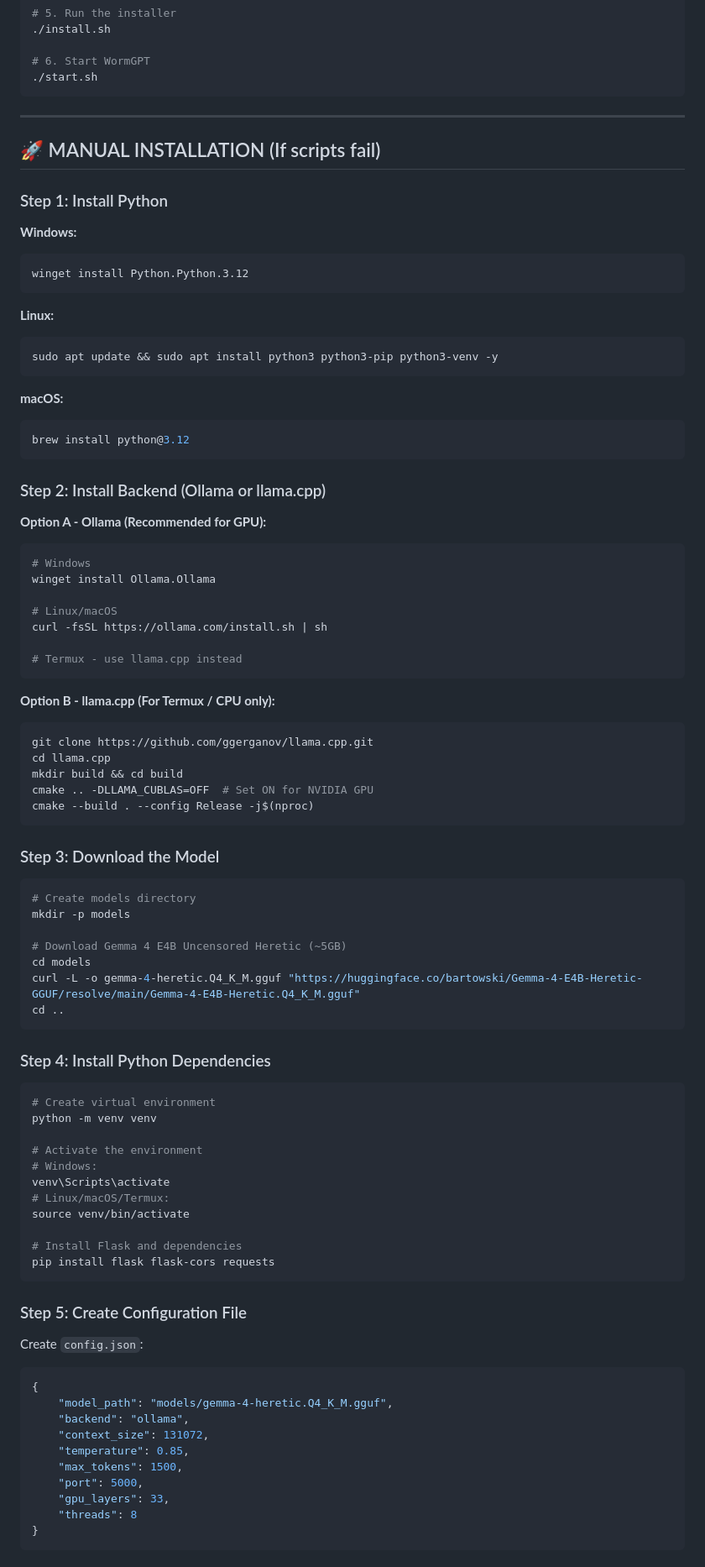
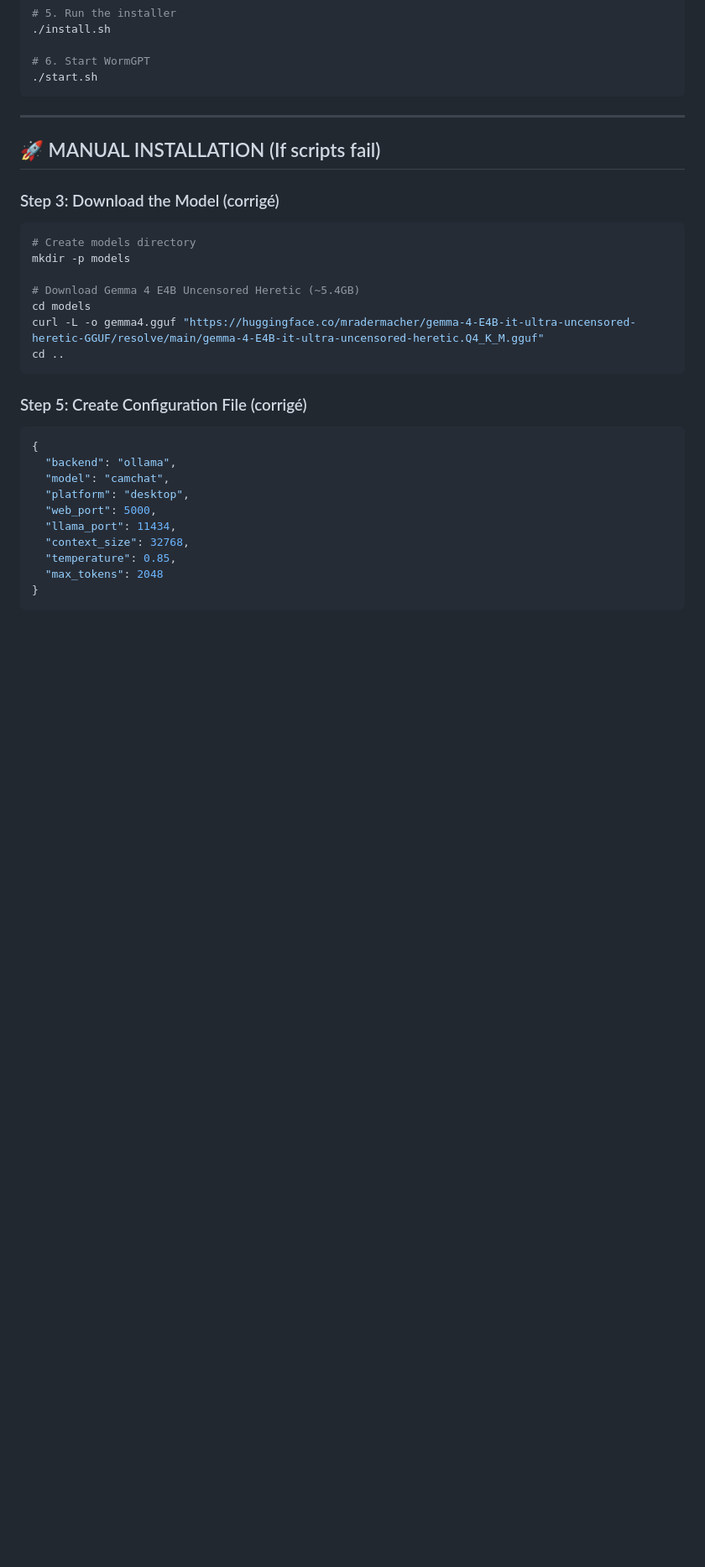
Before and after one commit to cameleonnbss/WormGPT-with-an-interface, a Markdown page: README.md, the part around one of its changes. Shown at 84% size. GitHub-like rendering; blank space fills up the shorter version.

Commit message:
Fix README formatting and update model details
Corrected file size and updated installation steps.

````diff
--- a/README.md
+++ b/README.md
@@ -101,87 +105,28 @@ chmod +x install.sh start.sh
 
 ## 🚀 MANUAL INSTALLATION (If scripts fail)
 
-### Step 1: Install Python
-
-**Windows:**
-```powershell
-winget install Python.Python.3.12
-```
-
-**Linux:**
-```bash
-sudo apt update && sudo apt install python3 python3-pip python3-venv -y
-```
-
-**macOS:**
-```bash
-brew install python@3.12
-```
-
-### Step 2: Install Backend (Ollama or llama.cpp)
-
-**Option A - Ollama (Recommended for GPU):**
-
-```bash
-# Windows
-winget install Ollama.Ollama
-
-# Linux/macOS
-curl -fsSL https://ollama.com/install.sh | sh
-
-# Termux - use llama.cpp instead
-```
-
-**Option B - llama.cpp (For Termux / CPU only):**
-
-```bash
-git clone https://github.com/ggerganov/llama.cpp.git
-cd llama.cpp
-mkdir build && cd build
-cmake .. -DLLAMA_CUBLAS=OFF  # Set ON for NVIDIA GPU
-cmake --build . --config Release -j$(nproc)
-```
-
-### Step 3: Download the Model
+### Step 3: Download the Model (corrigé)
 
 ```bash
 # Create models directory
 mkdir -p models
 
-# Download Gemma 4 E4B Uncensored Heretic (~5GB)
+# Download Gemma 4 E4B Uncensored Heretic (~5.4GB)
 cd models
-curl -L -o gemma-4-heretic.Q4_K_M.gguf "https://huggingface.co/bartowski/Gemma-4-E4B-Heretic-GGUF/resolve/main/Gemma-4-E4B-Heretic.Q4_K_M.gguf"
+curl -L -o gemma4.gguf "https://huggingface.co/mradermacher/gemma-4-E4B-it-ultra-uncensored-heretic-GGUF/resolve/main/gemma-4-E4B-it-ultra-uncensored-heretic.Q4_K_M.gguf"
 cd ..
 ```
 
-### Step 4: Install Python Dependencies
-
-```bash
-# Create virtual environment
-python -m venv venv
-
-# Activate the environment
-# Windows:
-venv\Scripts\activate
-# Linux/macOS/Termux:
-source venv/bin/activate
-
-# Install Flask and dependencies
-pip install flask flask-cors requests
-```
-
-### Step 5: Create Configuration File
-
-Create `config.json`:
+### Step 5: Create Configuration File (corrigé)
 
 ```json
 {
-    "model_path": "models/gemma-4-heretic.Q4_K_M.gguf",
-    "backend": "ollama",
-    "context_size": 131072,
-    "temperature": 0.85,
-    "max_tokens": 1500,
-    "port": 5000,
-    "gpu_layers": 33,
-    "threads": 8
+  "backend": "ollama",
+  "model": "camchat",
+  "platform": "desktop",
+  "web_port": 5000,
+  "llama_port": 11434,
+  "context_size": 32768,
+  "temperature": 0.85,
+  "max_tokens": 2048
 }
````
Also changed, not shown: other parts of README.md (+26 -80 lines).
